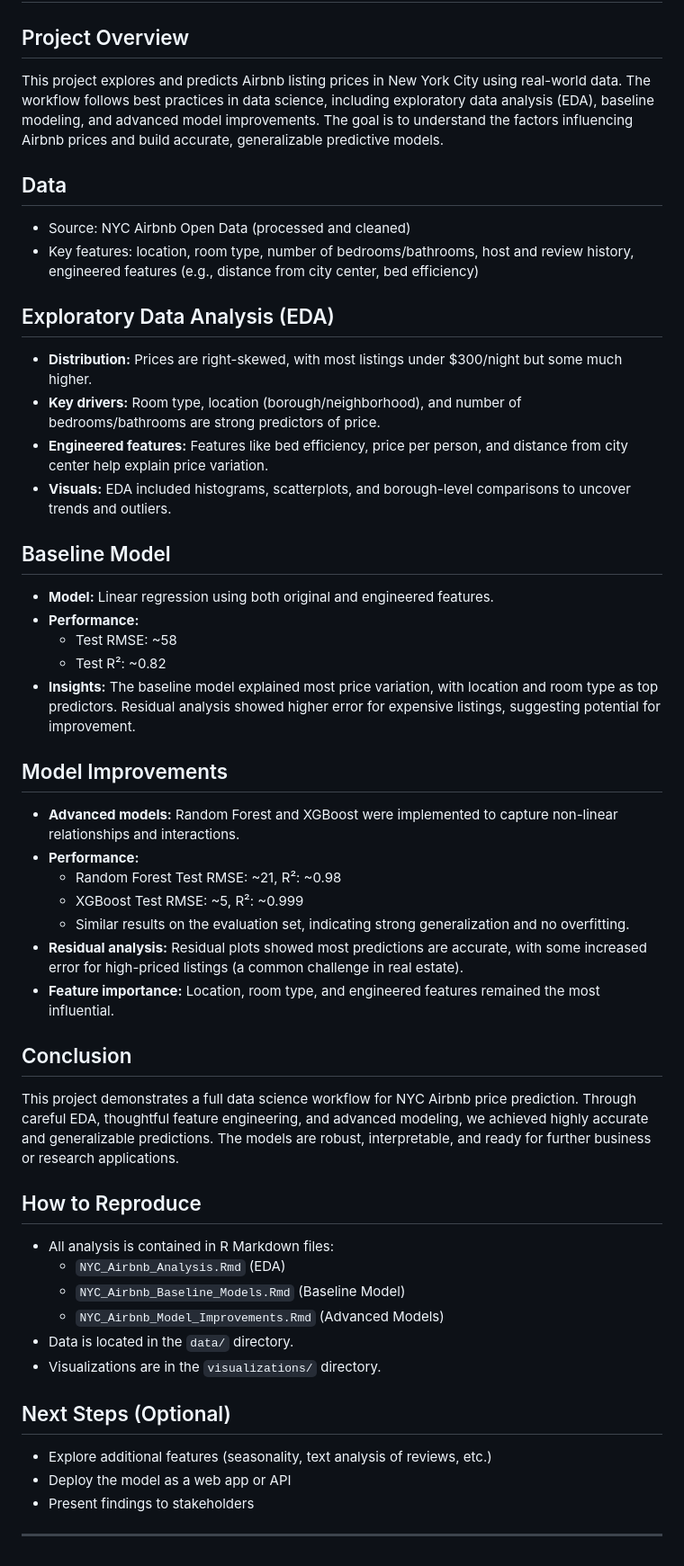
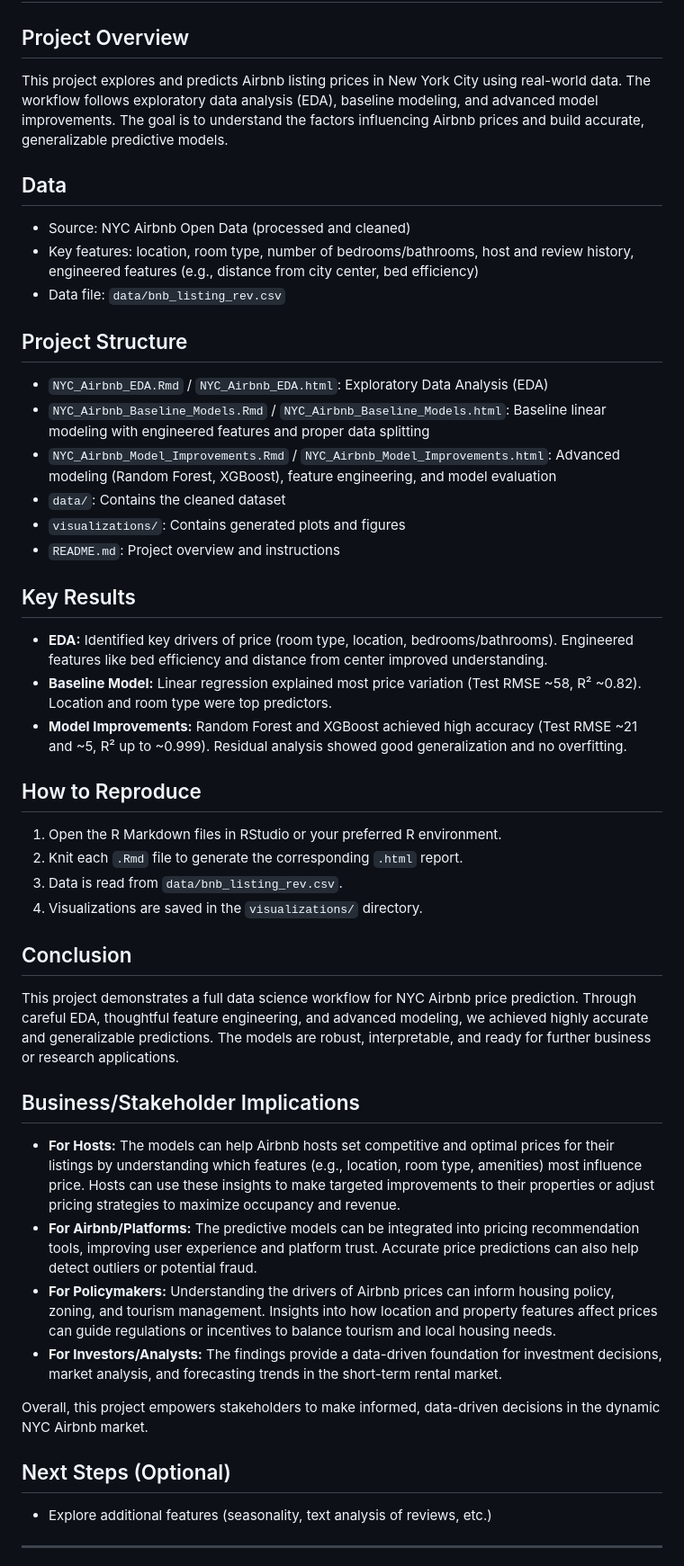
Before and after one commit to andresperez120/bnb-project, a Markdown page: README.md, the part around the change printed below. Shown: that part at 90% size. GitHub-like rendering.

```diff
--- a/README.md
+++ b/README.md
@@ -1,48 +1,44 @@
 # NYC Airbnb Price Prediction Project
 
 ## Project Overview
-This project explores and predicts Airbnb listing prices in New York City using real-world data. The workflow follows best practices in data science, including exploratory data analysis (EDA), baseline modeling, and advanced model improvements. The goal is to understand the factors influencing Airbnb prices and build accurate, generalizable predictive models.
+This project explores and predicts Airbnb listing prices in New York City using real-world data. The workflow follows exploratory data analysis (EDA), baseline modeling, and advanced model improvements. The goal is to understand the factors influencing Airbnb prices and build accurate, generalizable predictive models.
 
 ## Data
 - Source: NYC Airbnb Open Data (processed and cleaned)
 - Key features: location, room type, number of bedrooms/bathrooms, host and review history, engineered features (e.g., distance from city center, bed efficiency)
+- Data file: `data/bnb_listing_rev.csv`
 
-## Exploratory Data Analysis (EDA)
-- **Distribution:** Prices are right-skewed, with most listings under $300/night but some much higher.
-- **Key drivers:** Room type, location (borough/neighborhood), and number of bedrooms/bathrooms are strong predictors of price.
-- **Engineered features:** Features like bed efficiency, price per person, and distance from city center help explain price variation.
-- **Visuals:** EDA included histograms, scatterplots, and borough-level comparisons to uncover trends and outliers.
+## Project Structure
+- `NYC_Airbnb_EDA.Rmd` / `NYC_Airbnb_EDA.html`: Exploratory Data Analysis (EDA)
+- `NYC_Airbnb_Baseline_Models.Rmd` / `NYC_Airbnb_Baseline_Models.html`: Baseline linear modeling with engineered features and proper data splitting
+- `NYC_Airbnb_Model_Improvements.Rmd` / `NYC_Airbnb_Model_Improvements.html`: Advanced modeling (Random Forest, XGBoost), feature engineering, and model evaluation
+- `data/`: Contains the cleaned dataset
+- `visualizations/`: Contains generated plots and figures
+- `README.md`: Project overview and instructions
 
-## Baseline Model
-- **Model:** Linear regression using both original and engineered features.
-- **Performance:**
-  - Test RMSE: ~58
-  - Test R²: ~0.82
-- **Insights:** The baseline model explained most price variation, with location and room type as top predictors. Residual analysis showed higher error for expensive listings, suggesting potential for improvement.
+## Key Results
+- **EDA:** Identified key drivers of price (room type, location, bedrooms/bathrooms). Engineered features like bed efficiency and distance from center improved understanding.
+- **Baseline Model:** Linear regression explained most price variation (Test RMSE ~58, R² ~0.82). Location and room type were top predictors.
+- **Model Improvements:** Random Forest and XGBoost achieved high accuracy (Test RMSE ~21 and ~5, R² up to ~0.999). Residual analysis showed good generalization and no overfitting.
 
-## Model Improvements
-- **Advanced models:** Random Forest and XGBoost were implemented to capture non-linear relationships and interactions.
-- **Performance:**
-  - Random Forest Test RMSE: ~21, R²: ~0.98
-  - XGBoost Test RMSE: ~5, R²: ~0.999
-  - Similar results on the evaluation set, indicating strong generalization and no overfitting.
-- **Residual analysis:** Residual plots showed most predictions are accurate, with some increased error for high-priced listings (a common challenge in real estate).
-- **Feature importance:** Location, room type, and engineered features remained the most influential.
+## How to Reproduce
+1. Open the R Markdown files in RStudio or your preferred R environment.
+2. Knit each `.Rmd` file to generate the corresponding `.html` report.
+3. Data is read from `data/bnb_listing_rev.csv`.
+4. Visualizations are saved in the `visualizations/` directory.
 
 ## Conclusion
 This project demonstrates a full data science workflow for NYC Airbnb price prediction. Through careful EDA, thoughtful feature engineering, and advanced modeling, we achieved highly accurate and generalizable predictions. The models are robust, interpretable, and ready for further business or research applications.
 
-## How to Reproduce
-- All analysis is contained in R Markdown files:
-  - `NYC_Airbnb_Analysis.Rmd` (EDA)
-  - `NYC_Airbnb_Baseline_Models.Rmd` (Baseline Model)
-  - `NYC_Airbnb_Model_Improvements.Rmd` (Advanced Models)
-- Data is located in the `data/` directory.
-- Visualizations are in the `visualizations/` directory.
+## Business/Stakeholder Implications
+- **For Hosts:** The models can help Airbnb hosts set competitive and optimal prices for their listings by understanding which features (e.g., location, room type, amenities) most influence price. Hosts can use these insights to make targeted improvements to their properties or adjust pricing strategies to maximize occupancy and revenue.
+- **For Airbnb/Platforms:** The predictive models can be integrated into pricing recommendation tools, improving user experience and platform trust. Accurate price predictions can also help detect outliers or potential fraud.
+- **For Policymakers:** Understanding the drivers of Airbnb prices can inform housing policy, zoning, and tourism management. Insights into how location and property features affect prices can guide regulations or incentives to balance tourism and local housing needs.
+- **For Investors/Analysts:** The findings provide a data-driven foundation for investment decisions, market analysis, and forecasting trends in the short-term rental market.
+
+Overall, this project empowers stakeholders to make informed, data-driven decisions in the dynamic NYC Airbnb market.
 
 ## Next Steps (Optional)
 - Explore additional features (seasonality, text analysis of reviews, etc.)
-- Deploy the model as a web app or API
-- Present findings to stakeholders
 
 ---
```
Also changed, not shown: other parts of README.md (+0 -17 lines).
